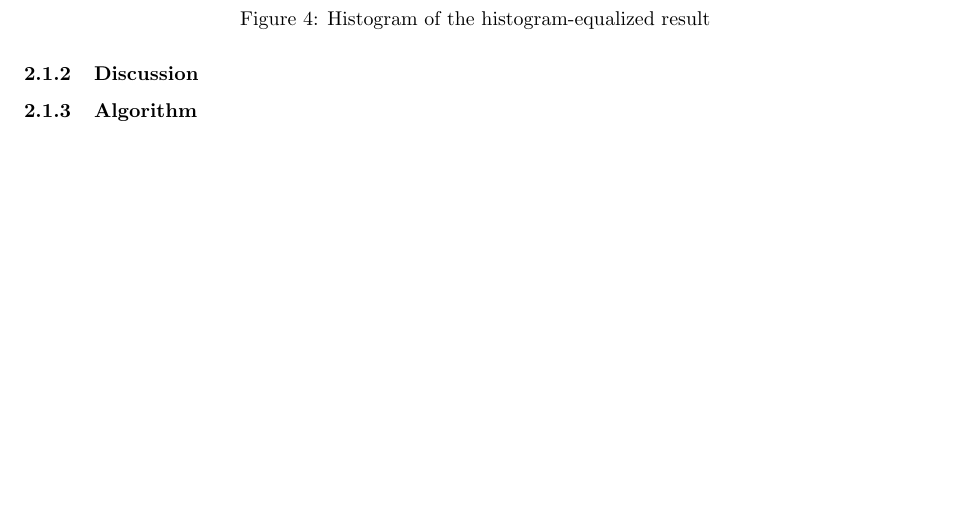
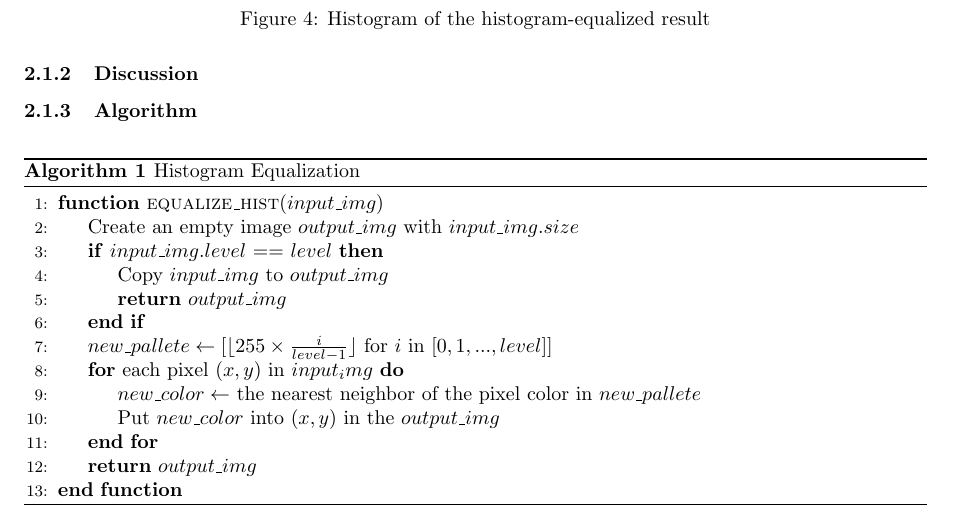
Before and after one commit to joyeecheung/SE-343-Digital-Image-Processing, a LaTeX problem sheet (hw2/doc/report.tex): part of page 4 of 5 before the commit and part of page 4 of 6 after it, cut so that both start at the same text, the shorter picture padded with empty space. Compiled offline with pdfLaTeX.

```diff
--- a/hw2/doc/report.tex
+++ b/hw2/doc/report.tex
@@ -82,7 +82,27 @@
 \end{figure}
 
 \subsubsection{Discussion}
+
 \subsubsection{Algorithm}
+\begin{algorithm}[h]
+\centering
+\caption{Histogram Equalization}
+  \begin{algorithmic}[1]
+    \Function{equalize\_hist}{$input\_img$}
+      \State Create an empty image $output\_img$ with $input\_img.size$
+      \If{$input\_img.level$ == $level$}
+      	\State Copy $input\_img$ to $output\_img$
+      	\State \Return $output\_img$
+      \EndIf
+      \State $new\_pallete \gets [\lfloor255 \times \frac{i}{level-1}\rfloor$ for $i$ in $[0, 1, ..., level]$]
+      \For{each pixel $(x, y)$ in $input_img$}
+      	\State $new\_color \gets$ the nearest neighbor of the pixel color in $new\_pallete$
+      	\State Put $new\_color$ into $(x, y)$ in the $output\_img$
+      \EndFor
+      \State \Return $output\_img$
+    \EndFunction
+  \end{algorithmic}
+\end{algorithm}
 
 
 \subsection{Image Patch Extraction}
```
Also changed, not shown: hw2/result/filter-laplacian.png (renamed from hw2/result/sharp-laplacian.png), hw2/result/filter-smooth-11-11.png (renamed from hw2/result/smooth-11-11.png), hw2/result/filter-smooth-3-3.png (renamed from hw2/result/smooth-3-3.png), hw2/result/filter-smooth-7-7.png (renamed from hw2/result/smooth-7-7.png), hw2/result/filter-sobel-0.png (renamed from hw2/result/sharp-sobel-0.png), hw2/result/filter-sobel-1.png (renamed from hw2/result/sharp-sobel-1.png), 1 other file.
